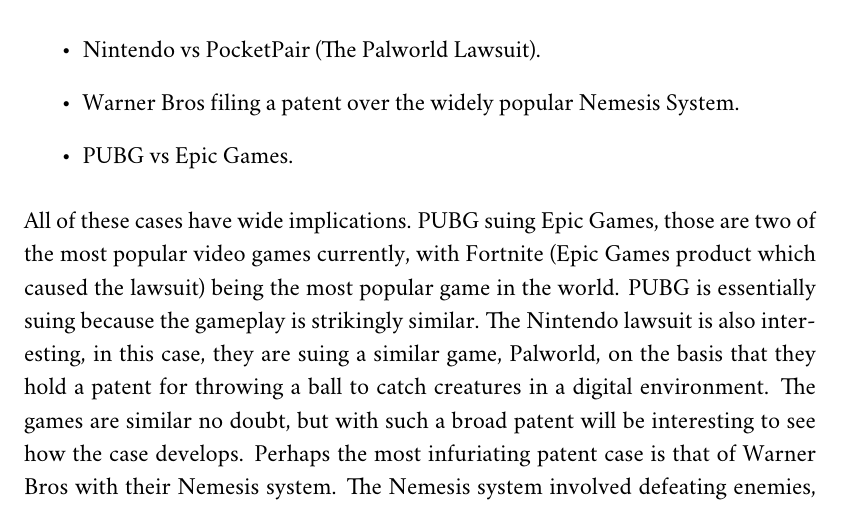
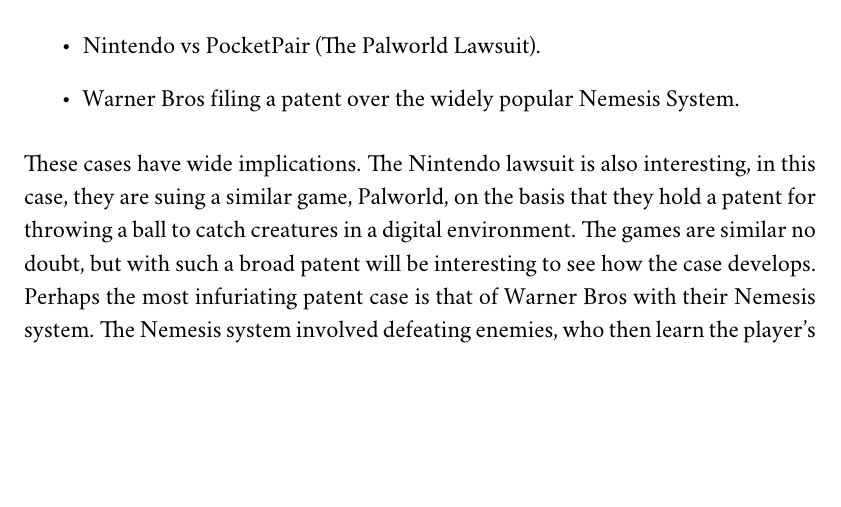
Before and after one commit to JamWild96/CS489, a LaTeX document (Final_Presentation/finalPaper.tex): part of page 2 of 8, cut so that both start at the same text, the shorter picture padded with empty space. Compiled offline with pdfLaTeX.

Commit message:
Removed pubg

```diff
--- a/Final_Presentation/finalPaper.tex
+++ b/Final_Presentation/finalPaper.tex
@@ -122,9 +122,8 @@
 \begin{itemize}
     \item Nintendo vs PocketPair (The Palworld Lawsuit).
     \item Warner Bros filing a patent over the widely popular Nemesis System.
-    \item PUBG vs Epic Games.
 \end{itemize}
-\par All of these cases have wide implications. PUBG suing Epic Games, those are two of the most popular video games currently, with Fortnite (Epic Games product which caused the lawsuit) being the most popular game in the world. PUBG is essentially suing because the gameplay is strikingly similar. The Nintendo lawsuit is also interesting, in this case, they are suing a similar game, Palworld, on the basis that they hold a patent for throwing a ball to catch creatures in a digital environment. The games are similar no doubt, but with such a broad patent will be interesting to see how the case develops. Perhaps the most infuriating patent case is that of Warner Bros with their Nemesis system. The Nemesis system involved defeating enemies, who then learn the player's patterns and behaviors, and adapt to that for subsequent encounters. It was widely beloved, but now sits idly by until the year 2036 while it is under patent.
+\par These cases have wide implications. The Nintendo lawsuit is also interesting, in this case, they are suing a similar game, Palworld, on the basis that they hold a patent for throwing a ball to catch creatures in a digital environment. The games are similar no doubt, but with such a broad patent will be interesting to see how the case develops. Perhaps the most infuriating patent case is that of Warner Bros with their Nemesis system. The Nemesis system involved defeating enemies, who then learn the player's patterns and behaviors, and adapt to that for subsequent encounters. It was widely beloved, but now sits idly by until the year 2036 while it is under patent.
 \par Common to all of these situations, the consumer is being deprived of a fun experience by the patent laws which are in place. There is an interesting argument to be had about fair use, and taking inspiration from popular works to make a new product which incorporates functionalities which people loved in prior games.
 
 \pagebreak
```
Also changed, not shown: Final_Paper/finalPaperTopic.tex (+1 -2 lines).
